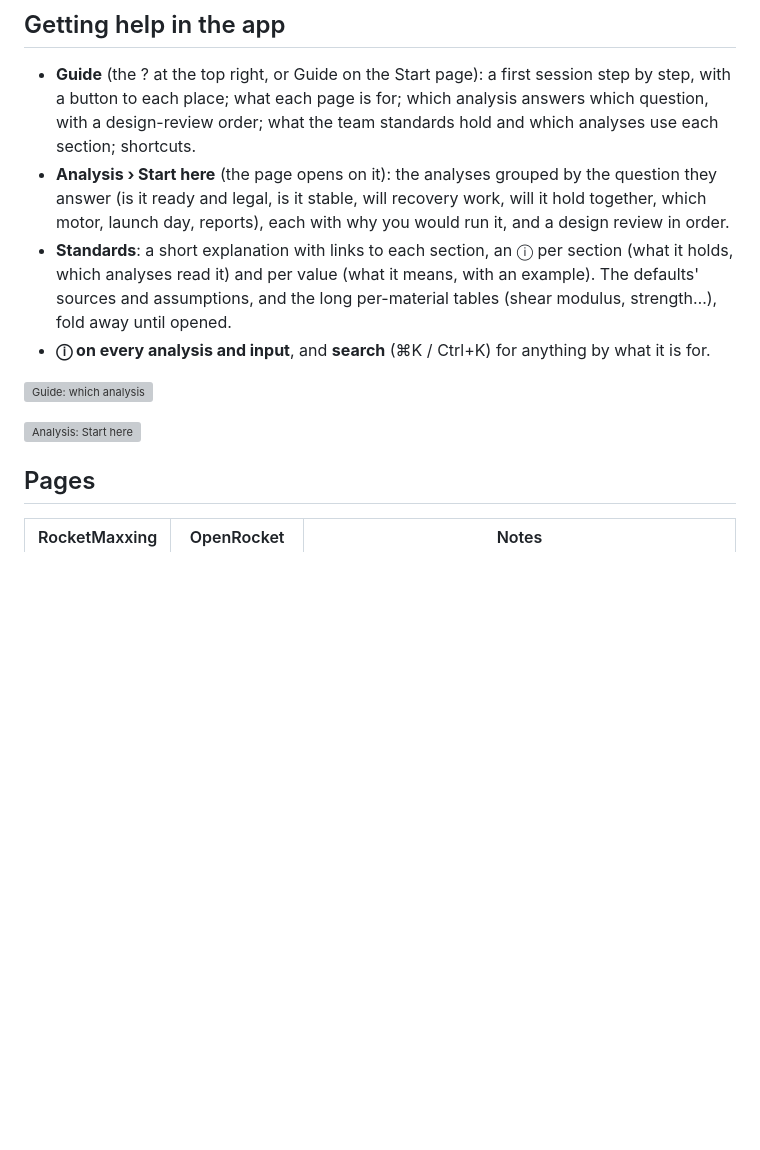
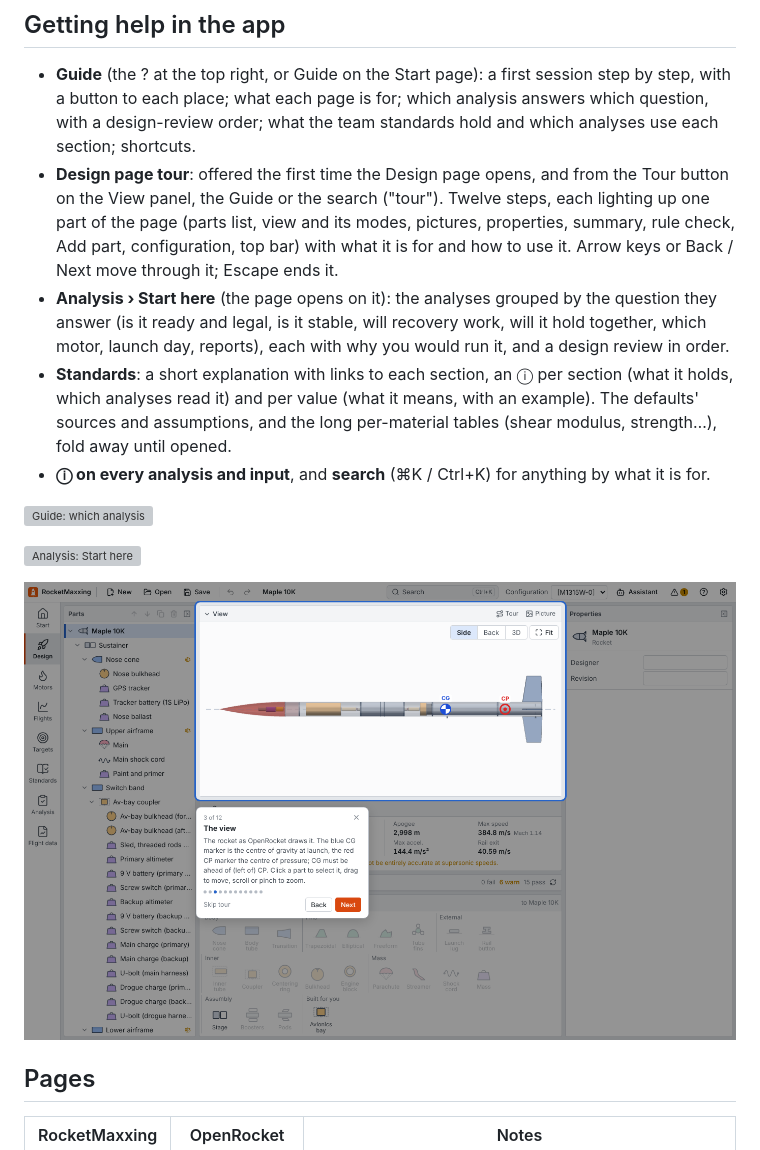
Before and after one commit to TheCheng2005/OpenRocket_MCP, a Markdown page: docs/ROCKETMAXXING.md, the part around the change. Drawn GitHub-style; pictures changed too: docs/rocketmaxxing/tour.png (added); blank space fills up the shorter version; grey boxes are pictures that could not be loaded.

```diff
--- a/docs/ROCKETMAXXING.md
+++ b/docs/ROCKETMAXXING.md
@@ -14,6 +14,10 @@ live margins, flight data after a launch, and an optional assistant. See [the pl
 - **Guide** (the ? at the top right, or Guide on the Start page): a first session step by step, with a button to
   each place; what each page is for; which analysis answers which question, with a design-review order; what the
   team standards hold and which analyses use each section; shortcuts.
+- **Design page tour**: offered the first time the Design page opens, and from the Tour button on the View panel,
+  the Guide or the search ("tour"). Twelve steps, each lighting up one part of the page (parts list, view and its
+  modes, pictures, properties, summary, rule check, Add part, configuration, top bar) with what it is for and how to
+  use it. Arrow keys or Back / Next move through it; Escape ends it.
 - **Analysis › Start here** (the page opens on it): the analyses grouped by the question they answer (is it ready
   and legal, is it stable, will recovery work, will it hold together, which motor, launch day, reports), each with
   why you would run it, and a design review in order.
@@ -25,6 +29,8 @@ live margins, flight data after a launch, and an optional assistant. See [the pl
 ![Guide: which analysis](rocketmaxxing/guide.png)
 
 ![Analysis: Start here](rocketmaxxing/start-here.png)
+
+![Design page tour](rocketmaxxing/tour.png)
 
 ## Pages
 
```
Also changed, not shown: 11 other files.
